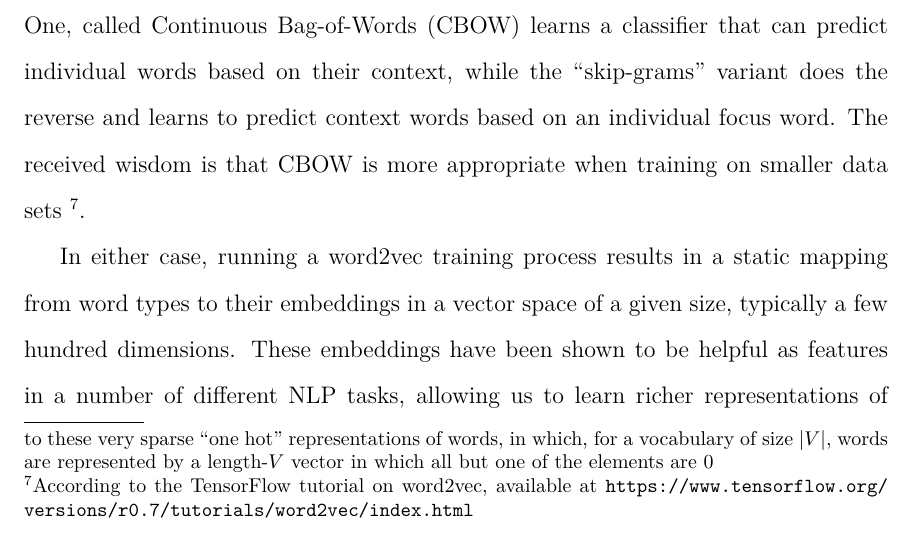
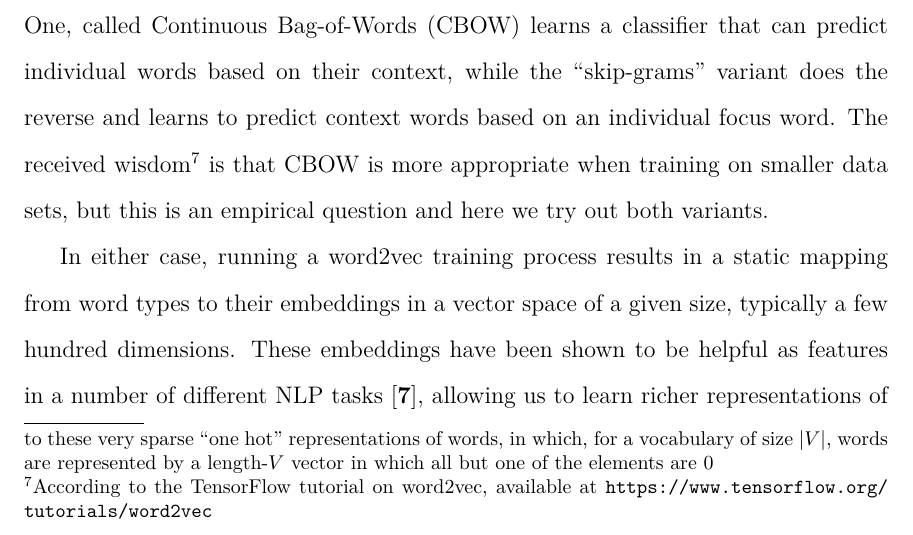
Before and after one commit to alexrudnick/dissertation, a LaTeX thesis (dissertation/dissertation.tex, which reads dissertation/monolingual.tex): part of page 88 of 121, cut so that both start at the same text. Compiled offline with XeLaTeX.

Commit message:
some editing and cleanup

```diff
--- a/dissertation/monolingual.tex
+++ b/dissertation/monolingual.tex
@@ -340,23 +340,14 @@ The word2vec model in particular has two variations, useful in different
 contexts. One, called Continuous Bag-of-Words (CBOW) learns a classifier that
 can predict individual words based on their context, while the ``skip-grams"
 variant does the reverse and learns to predict context words based on an
-individual focus word. The received wisdom is that CBOW is more appropriate
-when training on smaller data sets \footnote{According to the TensorFlow
+individual focus word. The received wisdom\footnote{According to the TensorFlow
 tutorial on word2vec, available at
-\url{https://www.tensorflow.org/versions/r0.7/tutorials/word2vec/index.html}}.
-% This inversion might seem like an
-% arbitrary choice, but statistically it has the effect that CBOW
-% smoothes over a lot of the distributional information (by treating an
-% entire context as one observation). For the most part, this turns out
-% to be a useful thing for smaller datasets. However, skip-gram treats
-% each context-target pair as a new observation, and this tends to do
-% better when we have larger datasets. We will focus on the skip-gram
-% model in the rest of this tutorial.
+\url{https://www.tensorflow.org/tutorials/word2vec}} is that CBOW is more
+appropriate when training on smaller data sets, but this is an empirical
+question and here we try out both variants.
 
-%% XXX: it seems like CBOW would actually work better for larger data sets,
-%% intuitively? Get a good understanding of this.
 In either case, running a word2vec training process results in a static mapping
 from word types to their embeddings in a vector space of a given size,
 typically a few hundred dimensions. These embeddings have been shown to be
-helpful as features in a number of different NLP tasks, allowing us to learn
-richer representations of word types from plentiful unannotated monolingual
+helpful as features in a number of different NLP tasks \cite{baroni2014don},
+allowing us to learn richer representations of word types from plentiful
```
Also changed, not shown: dissertation/monolingual.tex (8 more changed lines).
